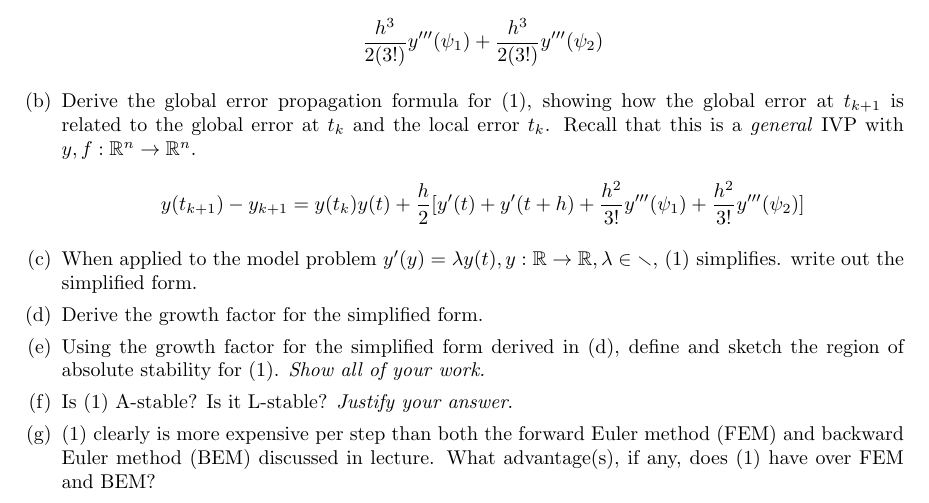
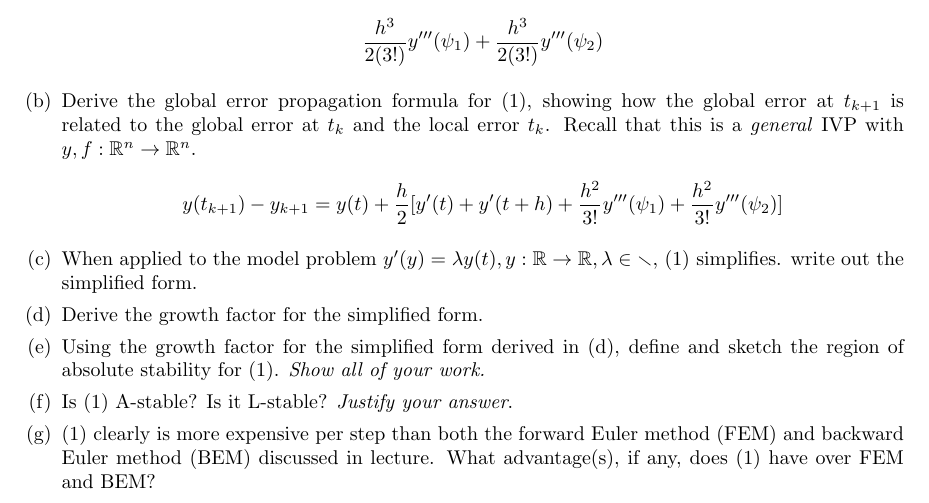
Before and after one commit to poonkeegan/school, a LaTeX document (cscd37/assgn3.tex): part of page 2 of 2, cut so that both start at the same text. Compiled offline with pdfLaTeX.

Commit message:
Fri Apr  6 16:32:35 EDT 2018

```diff
--- a/cscd37/assgn3.tex
+++ b/cscd37/assgn3.tex
@@ -167,7 +167,7 @@ poonkeeg\\
                 to the global error at $t_k$ and the local error $t_k$.
                 Recall that this is a \textit{general} IVP with $y,f:
                 \mathbb{R}^n \rightarrow \mathbb{R}^n$.
-                \[ y(t_{k+1}) - y_{k+1} = y(t_k)
+                \[ y(t_{k+1}) - y_{k+1} =
                y(t) + \frac{h}{2}
                [y'(t) + y'(t + h)
                + \frac{h^2}{3!}y'''(\psi_1)
```
Also changed, not shown: cscd37/assgn3.pdf.
